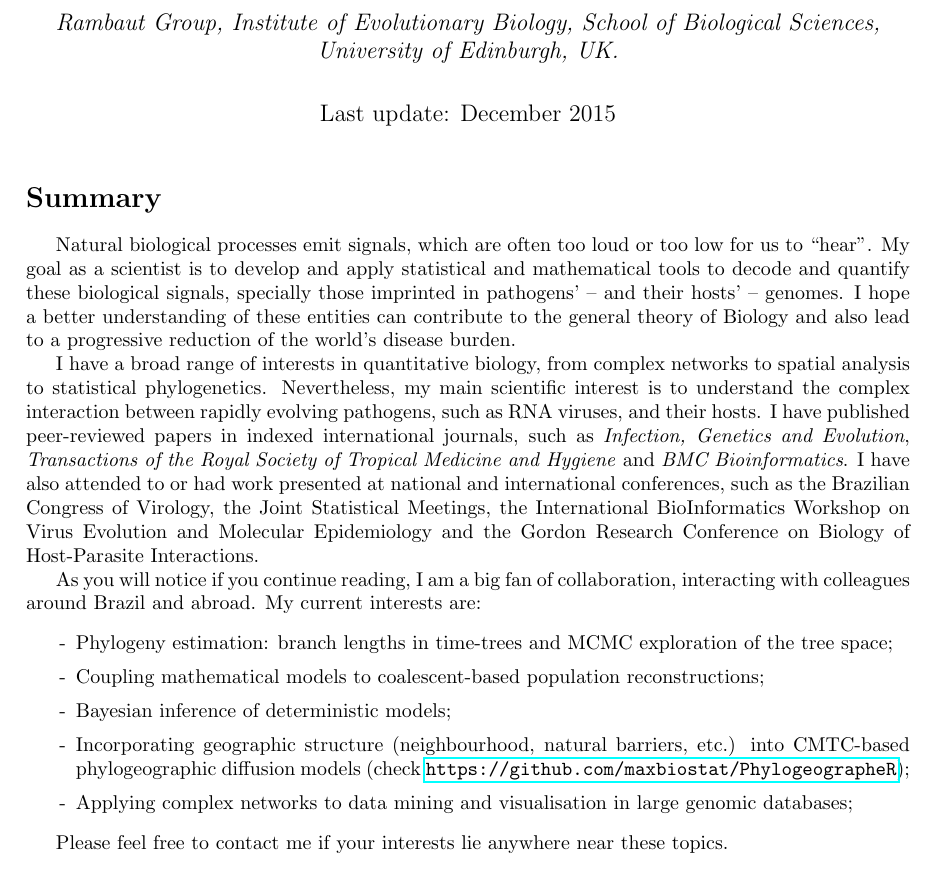
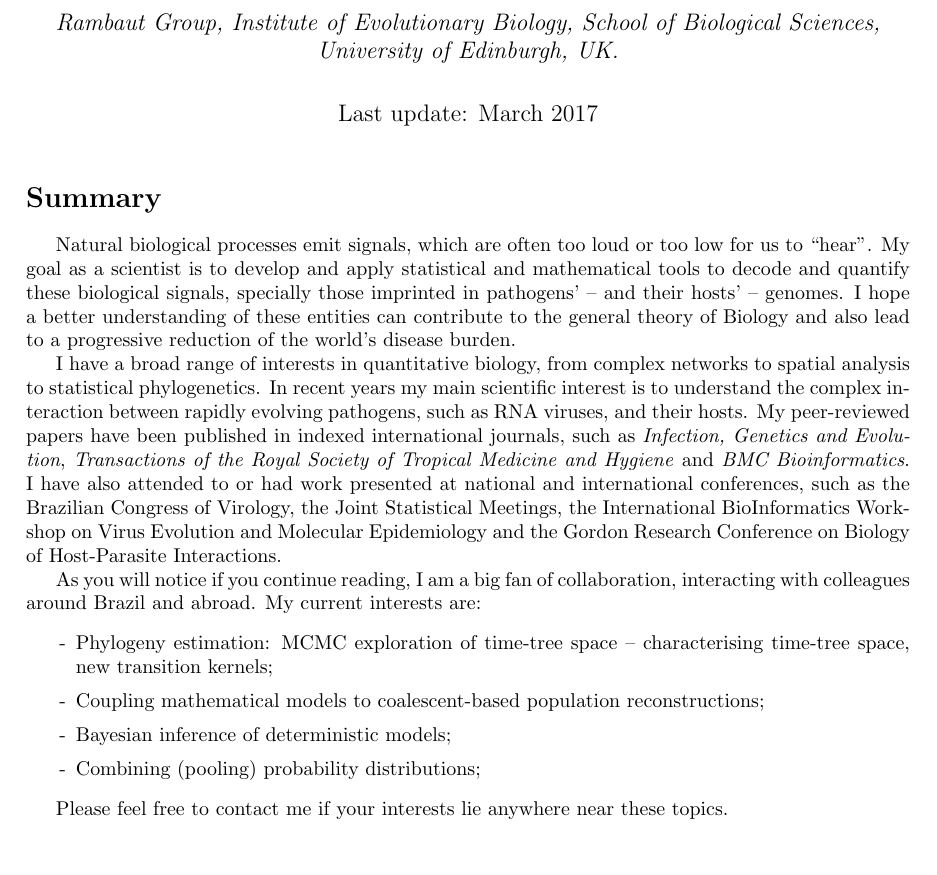
Before and after one commit to maxbiostat/CV, a LaTeX CV (cv_LMFCarvalho.tex): part of page 1 of 6, cut so that both start at the same text. Compiled offline with pdfLaTeX.

Commit message:
revamping Summary

```diff
--- a/cv_LMFCarvalho.tex
+++ b/cv_LMFCarvalho.tex
@@ -9,7 +9,7 @@
 \author{Luiz Max Fagundes de Carvalho \\
 \href{mailto:lm.carvalho@ed.ac.uk}{\nolinkurl{lm.carvalho@ed.ac.uk}}}
 \affil{Rambaut Group, Institute of Evolutionary Biology, School of Biological Sciences, University of Edinburgh, UK.}
-\date{Last update: December 2015}
+\date{Last update: March 2017}
 %%% tweaks
 \renewcommand\refname{Publications}
 \definecolor{lightgray}{gray}{0.8}
@@ -19,25 +19,26 @@
 %%% end of tweaks
 \begin{document}
 \maketitle
+
 \section*{Summary}
+
 Natural biological processes emit signals, which are often too loud or too low for us to ``hear''.
 My goal as a scientist is to develop and apply statistical and mathematical tools to decode and quantify these biological signals, specially those imprinted in pathogens' -- and their hosts' -- genomes.
 I hope a better understanding of these entities can contribute to the general theory of Biology and also lead to a progressive reduction of the world's disease burden.
 
 I have a broad range of interests in quantitative biology, from complex networks to spatial analysis to statistical phylogenetics.
-Nevertheless, my main scientific interest is to understand the complex interaction between rapidly evolving pathogens, such as {RNA} viruses, and their hosts.
-I have published peer-reviewed papers in indexed international journals, such as \textit{Infection, Genetics and Evolution}, \textit{Transactions of the Royal Society of Tropical Medicine and Hygiene} and \textit{BMC Bioinformatics}.
+In recent years my main scientific interest is to understand the complex interaction between rapidly evolving pathogens, such as {RNA} viruses, and their hosts.
+My peer-reviewed papers have been published in indexed international journals, such as \textit{Infection, Genetics and Evolution}, \textit{Transactions of the Royal Society of Tropical Medicine and Hygiene} and \textit{BMC Bioinformatics}.
 I have also attended to or had work presented at national and international conferences, such as the Brazilian Congress of Virology, the Joint Statistical Meetings, the International BioInformatics Workshop on Virus Evolution and Molecular Epidemiology and the Gordon Research Conference on Biology of Host-Parasite Interactions.
 
 As you will notice if you continue reading, I am a big fan of collaboration, interacting with colleagues around Brazil and abroad.
 My current interests are:
 \begin{itemize}
 \itemsep0.1em
- \item [-] Phylogeny estimation: branch lengths in time-trees and MCMC exploration of the tree space;
+ \item [-] Phylogeny estimation: MCMC exploration of time-tree space -- characterising time-tree space, new transition kernels;
  \item [-] Coupling mathematical models to coalescent-based population reconstructions;
  \item [-] Bayesian inference of deterministic models;
- \item [-] Incorporating geographic structure (neighbourhood, natural barriers, etc.) into CMTC-based phylogeographic diffusion models (check \url{https://github.com/maxbiostat/PhylogeographeR});
- \item [-] Applying complex networks to data mining and visualisation in large genomic databases;
+ \item [-] Combining (pooling) probability distributions;
 \end{itemize}
 
 Please feel free to contact me if your interests lie anywhere near these topics.
```
